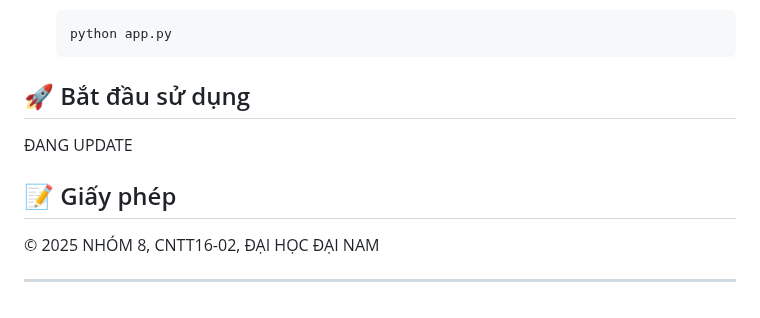
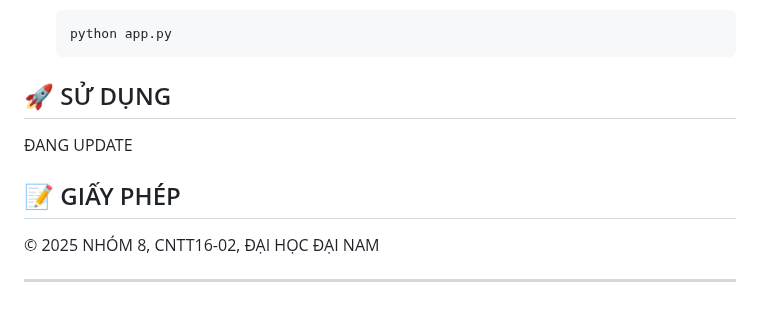
Before and after one commit to nvtan208/Trang-trai-thong-minh, a Markdown page: README.md, the part around one of its changes. Rendered like a GitHub page.

````diff
--- a/README.md
+++ b/README.md
@@ -200,10 +200,10 @@ Hệ thống trang trại thông minh được xây dựng với các thành ph
    python app.py
    ```
 
-## 🚀 Bắt đầu sử dụng
+## 🚀 SỬ DỤNG
   ĐANG UPDATE
 
-## 📝 Giấy phép
+## 📝 GIẤY PHÉP
 
 © 2025 NHÓM 8, CNTT16-02, ĐẠI HỌC ĐẠI NAM
 
````
Also changed, not shown: other parts of README.md (+4 -4 lines).
